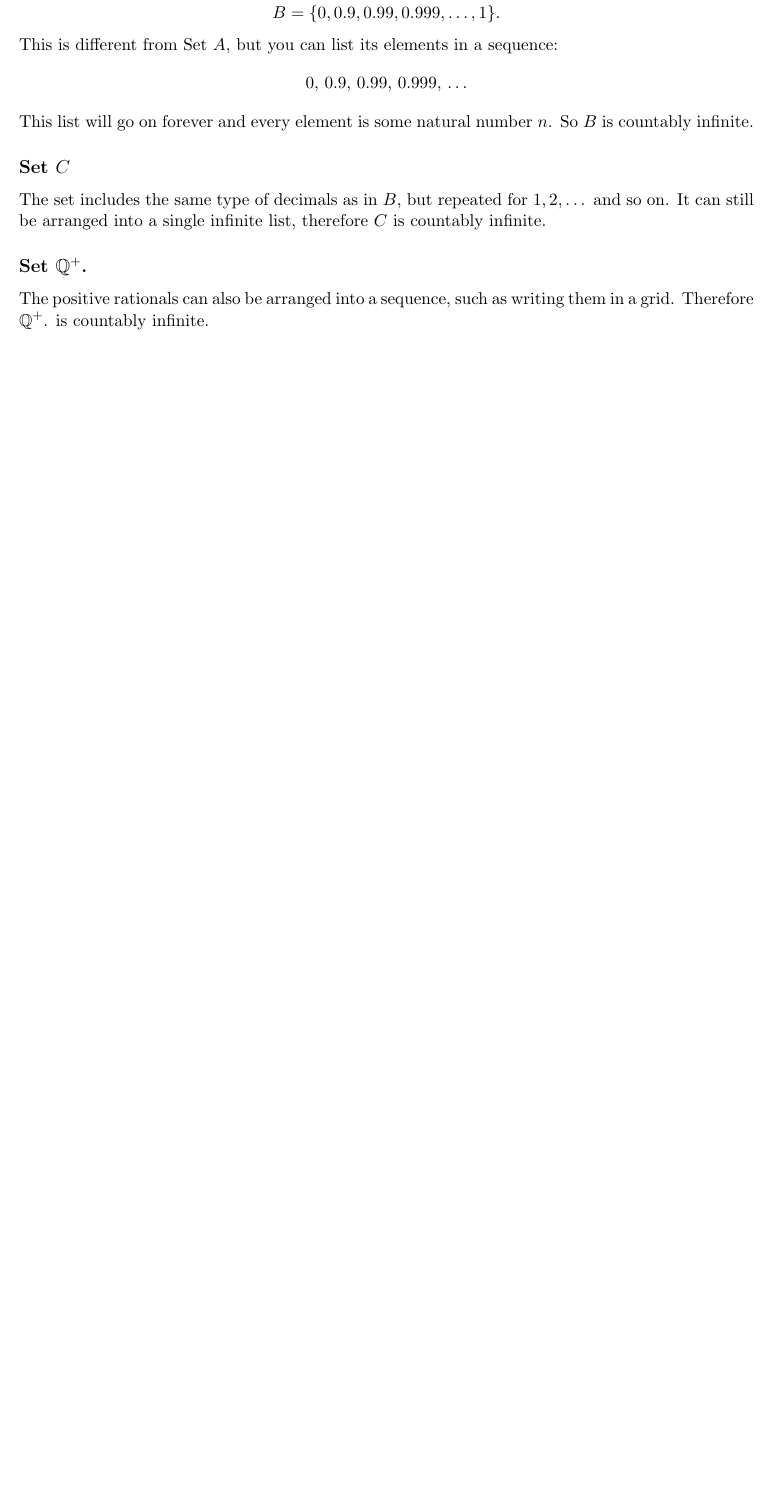
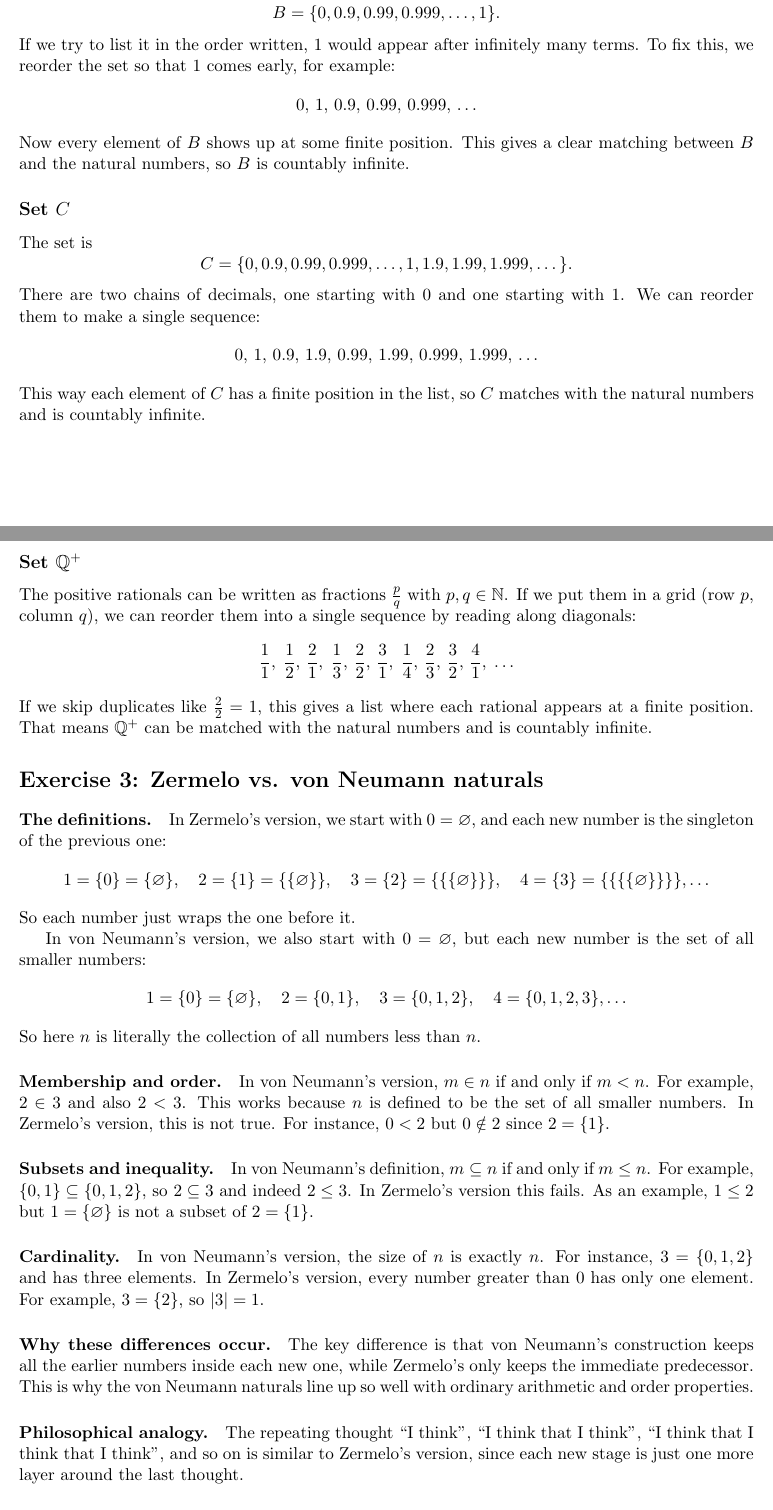
Before and after one commit to josephwhite-jfw/mth-331-introduction-to-proofs, a LaTeX problem sheet (homework/mth331_hw1.tex): part of the page before the commit and two parts of pages 1 and 2 of 2 after it, the two joined at a grey line, cut so that both start at the same text, the shorter picture padded with empty space. Compiled offline with pdfLaTeX.

Commit message:
Edits to HW 1

```diff
--- a/homework/mth331_hw1.tex
+++ b/homework/mth331_hw1.tex
@@ -4,7 +4,7 @@
 \usepackage{amsmath, amssymb}
 \usepackage{amsfonts}
 
-\title{MTH 331 — Homework \#1 (Rough Draft)}
+\title{MTH 331 — Homework \#1 Final Draft}
 \author{Joe White}
 \date{\today}
 
@@ -27,19 +30,73 @@ The set is
 \[
 B = \{0, 0.9, 0.99, 0.999, \dots, 1\}.
 \]
-This is different from Set $A$, but you can list its elements in a sequence:
+If we try to list it in the order written, $1$ would appear after infinitely many terms. To fix this, we
+reorder the set so that $1$ comes early, for example:
 \[
-0,\,0.9,\,0.99,\,0.999,\,\dots
+0,\,1,\,0.9,\,0.99,\,0.999,\,\dots
 \]
-This list will go on forever and every element is some natural number $n$. So $B$ is countably infinite.
+Now every element of $B$ shows up at some finite position. This gives a clear matching between $B$ and the
+natural numbers, so $B$ is countably infinite.
 
 \subsection*{Set $C$}
-% --- Rough draft note: explain how to rewrite $C$ into a single sequence
-The set includes the same type of decimals as in $B$, but repeated for $1, 2, \dots$ and so on.
-It can still be arranged into a single infinite list, therefore $C$ is countably infinite.
+The set is
+\[
+C = \{0, 0.9, 0.99, 0.999, \dots, 1, 1.9, 1.99, 1.999, \dots\}.
+\]
+There are two chains of decimals, one starting with $0$ and one starting with $1$. We can reorder them
+to make a single sequence:
+\[
+0,\,1,\,0.9,\,1.9,\,0.99,\,1.99,\,0.999,\,1.999,\,\dots
+\]
+This way each element of $C$ has a finite position in the list, so $C$ matches with the natural numbers and
+is countably infinite.
 
-\subsection*{Set $\mathbb{Q}^+$.}
-% --- Rough draft note: explain why the positive rationals can be listed
-The positive rationals can also be arranged into a sequence, such as writing them in a grid. Therefore $\mathbb{Q}^+$. is countably infinite.
+\subsection*{Set $\mathbb{Q}^+$}
+The positive rationals can be written as fractions $\tfrac{p}{q}$ with $p,q \in \mathbb{N}$. If we put them
+in a grid (row $p$, column $q$), we can reorder them into a single sequence by reading along diagonals:
+\[
+\frac{1}{1},\;\frac{1}{2},\,\frac{2}{1},\;\frac{1}{3},\,\frac{2}{2},\,\frac{3}{1},\;\frac{1}{4},\,\frac{2}{3},\,\frac{3}{2},\,\frac{4}{1},\;\dots
+\]
+If we skip duplicates like $\tfrac{2}{2}=1$, this gives a list where each rational appears at a finite
+position. That means $\mathbb{Q}^+$ can be matched with the natural numbers and is countably infinite.
+
+\section*{Exercise 3: Zermelo vs. von Neumann naturals}
+
+\paragraph{The definitions.}
+In Zermelo’s version, we start with $0=\varnothing$, and each new number is the singleton of the previous one:
+\[
+1=\{0\}=\{\varnothing\}, \quad
+2=\{1\}=\{\{\varnothing\}\}, \quad
+3=\{2\}=\{\{\{\varnothing\}\}\}, \quad
+4=\{3\}=\{\{\{\{\varnothing\}\}\}\}, \ldots
+\]
+So each number just wraps the one before it.
+
+In von Neumann’s version, we also start with $0=\varnothing$, but each new number is the set of all smaller numbers:
+\[
+1=\{0\}=\{\varnothing\}, \quad
+2=\{0,1\}, \quad
+3=\{0,1,2\}, \quad
+4=\{0,1,2,3\}, \ldots
+\]
+So here $n$ is literally the collection of all numbers less than $n$.
+
+\paragraph{Membership and order.}
+In von Neumann’s version, $m\in n$ if and only if $m<n$. For example, $2\in 3$ and also $2<3$. This works because $n$ is defined to be the set of all smaller numbers. In Zermelo’s version, this is not true. For instance, $0<2$ but $0\notin 2$ since $2=\{1\}$.
+
+\paragraph{Subsets and inequality.}
+In von Neumann’s definition, $m\subseteq n$ if and only if $m\le n$. For example, $\{0,1\}\subseteq\{0,1,2\}$, so $2\subseteq 3$ and indeed $2\le 3$. In Zermelo’s version this fails. As an example, $1\le 2$ but $1=\{\varnothing\}$ is not a subset of $2=\{1\}$.
+
+\paragraph{Cardinality.}
+In von Neumann’s version, the size of $n$ is exactly $n$. For instance, $3=\{0,1,2\}$ and has three elements. In Zermelo’s version, every number greater than $0$ has only one element. For example, $3=\{2\}$, so $|3|=1$.
+
+\paragraph{Why these differences occur.}
+The key difference is that von Neumann’s construction keeps all the earlier numbers inside each new one, while Zermelo’s only keeps the immediate predecessor. This is why the von Neumann naturals line up so well with ordinary arithmetic and order properties.
+
+\paragraph{Philosophical analogy.}
+The repeating thought “I think”, “I think that I think”, “I think that I think that I think”, and so on is similar to Zermelo’s version, since each new stage is just one more layer around the last thought.
+
+\paragraph{Which is more useful.}
+In practice, von Neumann’s version is more convenient. It automatically makes properties like $m\in n$ corresponding to $m<n$, and it gives sets with the right size. Because of this, I would say that it is more useful
 
 \end{document}
```
Also changed, not shown: homework/mth331_hw1.pdf, homework/mth331_hw1.tex (9 more changed lines).
